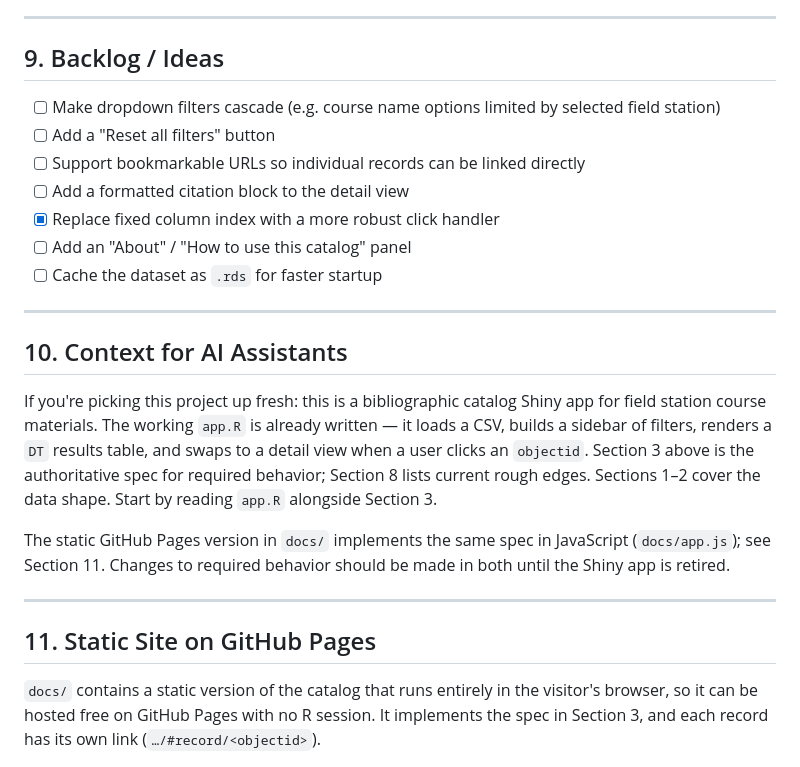
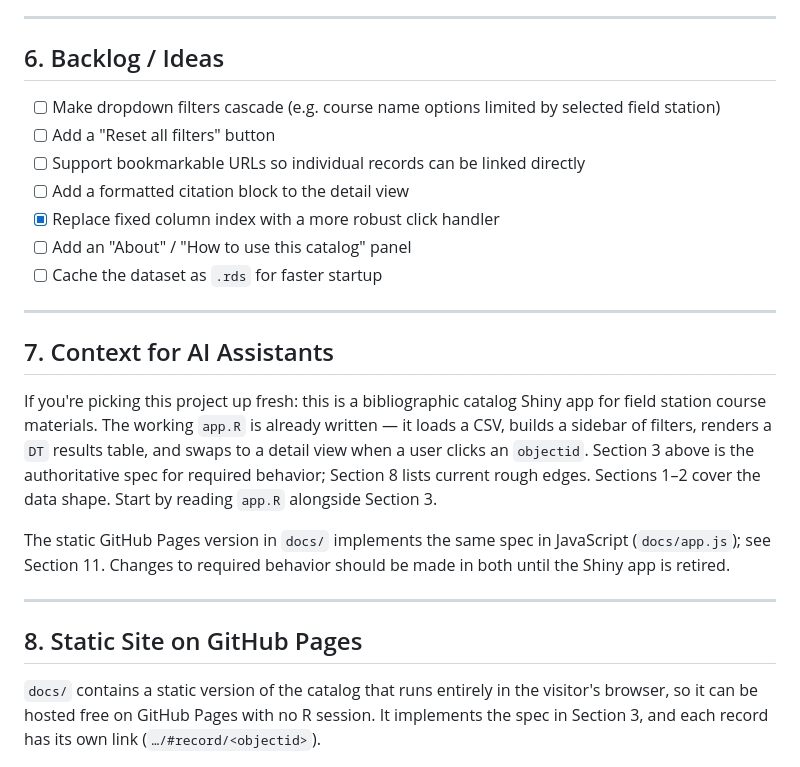
Before and after one commit to amandawhitmire/data-over-decades, a Markdown page: README.md, the part around one of its changes. GitHub-like rendering.

```diff
--- a/README.md
+++ b/README.md
@@ -197,7 +120,7 @@ rsconnect/
 
 ---
 
-## 9. Backlog / Ideas
+## 6. Backlog / Ideas
 
 - [ ] Make dropdown filters cascade (e.g. course name options limited by selected field station)
 - [ ] Add a "Reset all filters" button
@@ -209,7 +132,7 @@ rsconnect/
 
 ---
 
-## 10. Context for AI Assistants
+## 7. Context for AI Assistants
 
 If you're picking this project up fresh: this is a bibliographic catalog Shiny
 app for field station course materials. The working `app.R` is already written —
@@ -224,7 +147,7 @@ be made in both until the Shiny app is retired.
 
 ---
 
-## 11. Static Site on GitHub Pages
+## 8. Static Site on GitHub Pages
 
 `docs/` contains a static version of the catalog that runs entirely in the
 visitor's browser, so it can be hosted free on GitHub Pages with no R session.
```
Also changed, not shown: other parts of README.md (+3 -80 lines).
